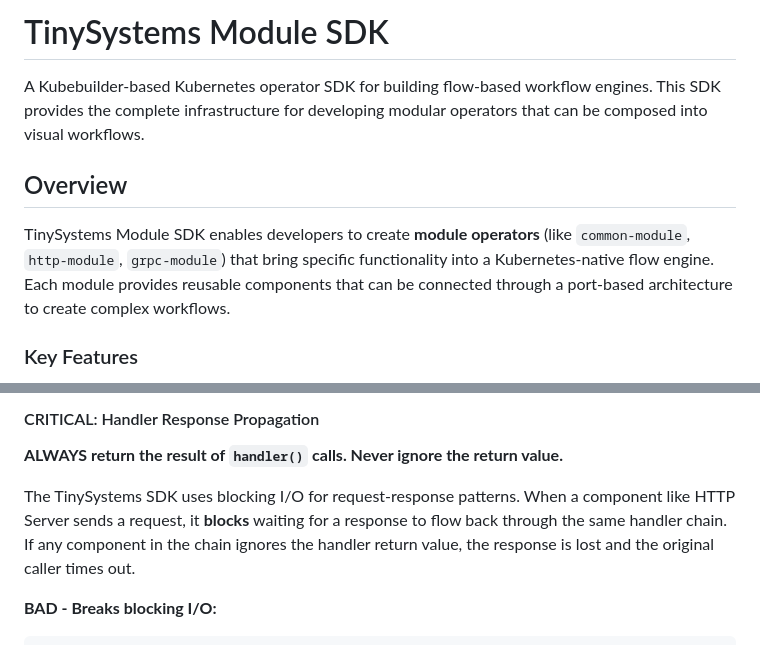
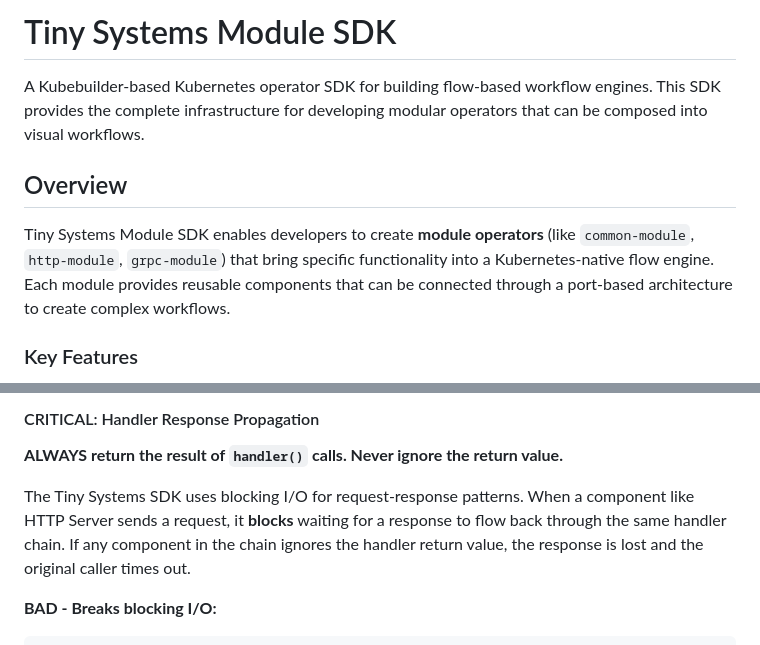
Before and after one commit to tiny-systems/module, a Markdown page: README.md, 2 parts joined by grey strips. Drawn GitHub-style.

Commit message:
Fix branding: TinySystems → Tiny Systems in README

````diff
--- a/README.md
+++ b/README.md
@@ -1,10 +1,10 @@
-# TinySystems Module SDK
+# Tiny Systems Module SDK
 
 A Kubebuilder-based Kubernetes operator SDK for building flow-based workflow engines. This SDK provides the complete infrastructure for developing modular operators that can be composed into visual workflows.
 
 ## Overview
 
-TinySystems Module SDK enables developers to create **module operators** (like `common-module`, `http-module`, `grpc-module`) that bring specific functionality into a Kubernetes-native flow engine. Each module provides reusable components that can be connected through a port-based architecture to create complex workflows.
+Tiny Systems Module SDK enables developers to create **module operators** (like `common-module`, `http-module`, `grpc-module`) that bring specific functionality into a Kubernetes-native flow engine. Each module provides reusable components that can be connected through a port-based architecture to create complex workflows.
 
 ### Key Features
 
@@ -874,7 +874,7 @@ func TestHello(t *testing.T) {
 
 **ALWAYS return the result of `handler()` calls. Never ignore the return value.**
 
-The TinySystems SDK uses blocking I/O for request-response patterns. When a component like HTTP Server sends a request, it **blocks** waiting for a response to flow back through the same handler chain. If any component in the chain ignores the handler return value, the response is lost and the original caller times out.
+The Tiny Systems SDK uses blocking I/O for request-response patterns. When a component like HTTP Server sends a request, it **blocks** waiting for a response to flow back through the same handler chain. If any component in the chain ignores the handler return value, the response is lost and the original caller times out.
 
 **BAD - Breaks blocking I/O:**
 ```go
````
